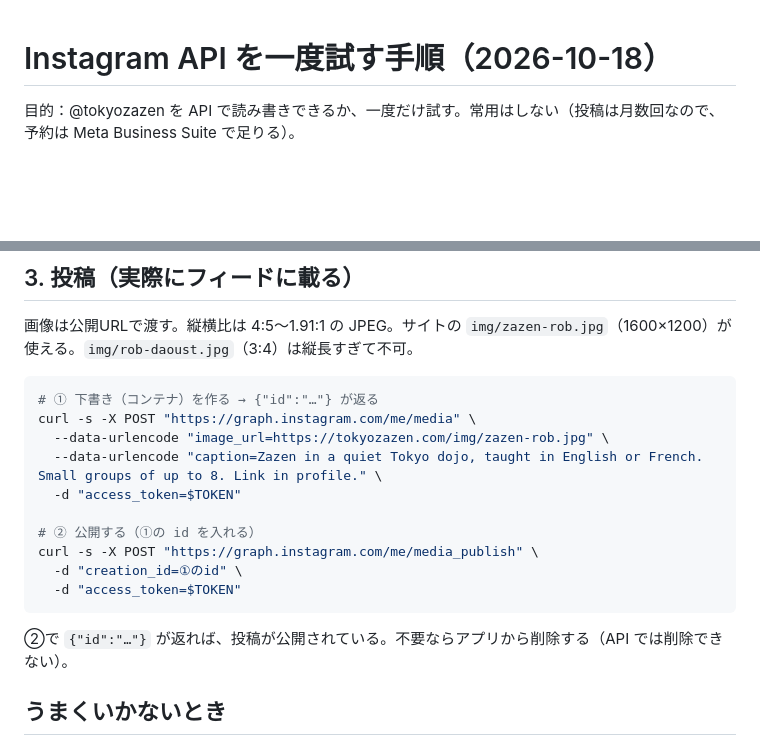
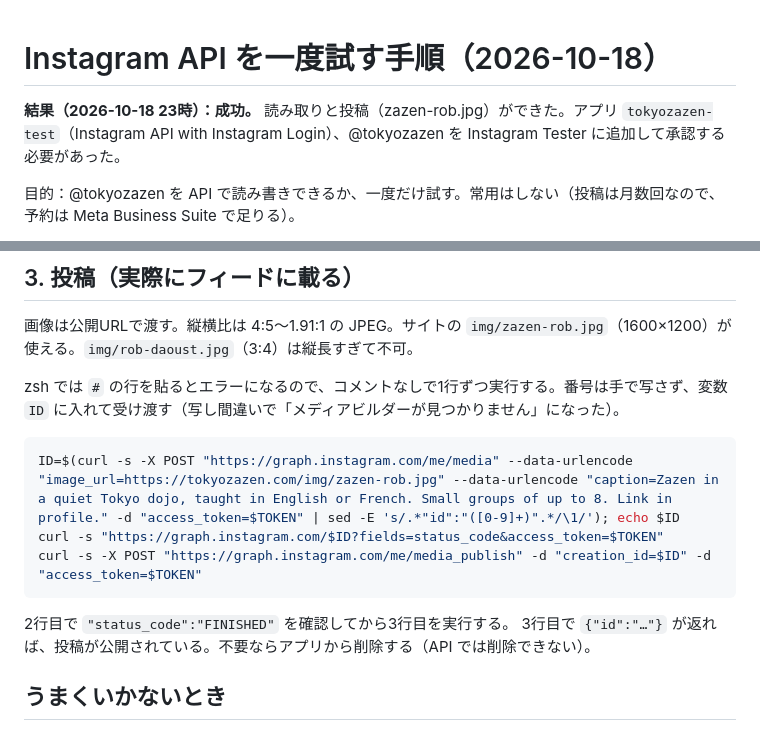
Before and after one commit to Thirata79/inbound, a Markdown page: docs/instagram-api.md, 2 parts joined by grey strips. Rendered like a GitHub page; blank space fills up the shorter version.

Commit message:
instagram-api: record successful trial and fix the publish steps
Co-Authored-By: Claude Opus 5.5 <noreply@anthropic.com>
Claude-Session: https://claude.ai/code/session_01Srbbo92fge4ZLjCw4JrtWU

````diff
--- a/docs/instagram-api.md
+++ b/docs/instagram-api.md
@@ -1,4 +1,6 @@
 # Instagram API を一度試す手順（2026-10-18）
+
+**結果（2026-10-18 23時）：成功。** 読み取りと投稿（zazen-rob.jpg）ができた。アプリ `tokyozazen-test`（Instagram API with Instagram Login）、@tokyozazen を Instagram Tester に追加して承認する必要があった。
 
 目的：@tokyozazen を API で読み書きできるか、一度だけ試す。常用はしない（投稿は月数回なので、予約は Meta Business Suite で足りる）。
 
@@ -31,20 +33,16 @@ curl -s "https://graph.instagram.com/me/media?fields=id,caption,media_type,perma
 ## 3. 投稿（実際にフィードに載る）
 画像は公開URLで渡す。縦横比は 4:5〜1.91:1 の JPEG。サイトの `img/zazen-rob.jpg`（1600×1200）が使える。`img/rob-daoust.jpg`（3:4）は縦長すぎて不可。
 
+zsh では `#` の行を貼るとエラーになるので、コメントなしで1行ずつ実行する。番号は手で写さず、変数 `ID` に入れて受け渡す（写し間違いで「メディアビルダーが見つかりません」になった）。
+
 ```sh
-# ① 下書き（コンテナ）を作る → {"id":"…"} が返る
-curl -s -X POST "https://graph.instagram.com/me/media" \
-  --data-urlencode "image_url=https://tokyozazen.com/img/zazen-rob.jpg" \
-  --data-urlencode "caption=Zazen in a quiet Tokyo dojo, taught in English or French. Small groups of up to 8. Link in profile." \
-  -d "access_token=$TOKEN"
-
-# ② 公開する（①の id を入れる）
-curl -s -X POST "https://graph.instagram.com/me/media_publish" \
-  -d "creation_id=①のid" \
-  -d "access_token=$TOKEN"
+ID=$(curl -s -X POST "https://graph.instagram.com/me/media" --data-urlencode "image_url=https://tokyozazen.com/img/zazen-rob.jpg" --data-urlencode "caption=Zazen in a quiet Tokyo dojo, taught in English or French. Small groups of up to 8. Link in profile." -d "access_token=$TOKEN" | sed -E 's/.*"id":"([0-9]+)".*/\1/'); echo $ID
+curl -s "https://graph.instagram.com/$ID?fields=status_code&access_token=$TOKEN"
+curl -s -X POST "https://graph.instagram.com/me/media_publish" -d "creation_id=$ID" -d "access_token=$TOKEN"
 ```
 
-②で `{"id":"…"}` が返れば、投稿が公開されている。不要ならアプリから削除する（API では削除できない）。
+2行目で `"status_code":"FINISHED"` を確認してから3行目を実行する。
+3行目で `{"id":"…"}` が返れば、投稿が公開されている。不要ならアプリから削除する（API では削除できない）。
 
 ## うまくいかないとき
 - `Invalid OAuth access token`：トークンのコピー漏れか期限切れ。作り直す
````
